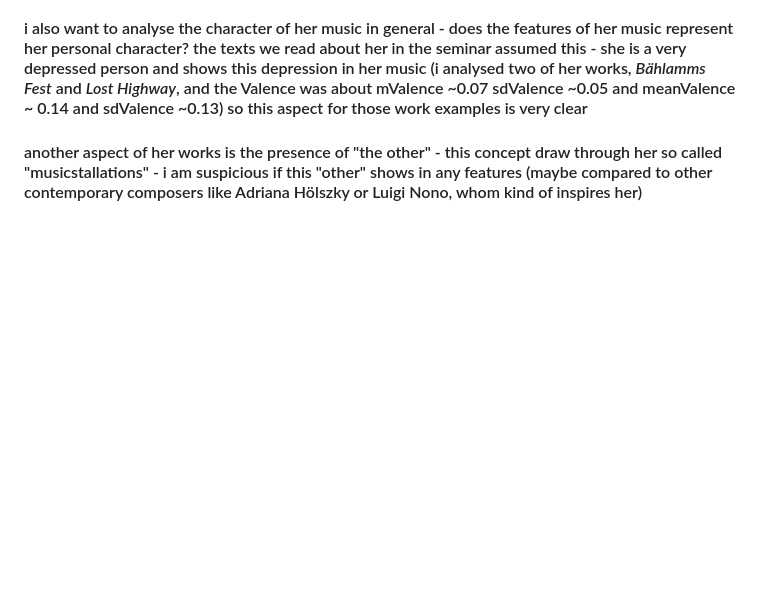
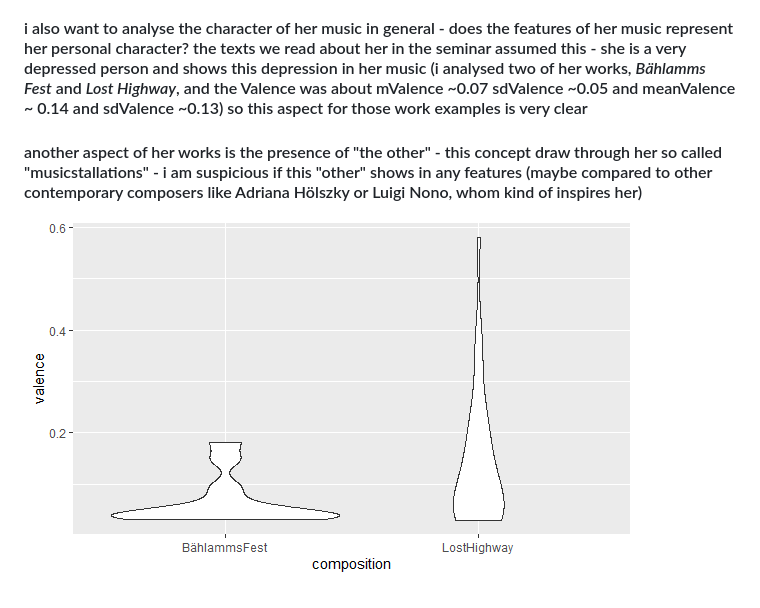
Before and after one commit to mimrx/mimrx.github.io, a Markdown page: README.md, the part around the change. Rendered like a GitHub page; pictures changed too: valence.png (added); blank space fills up the shorter version.

```diff
--- a/README.md
+++ b/README.md
@@ -3,3 +3,5 @@
 #### i want to analyse if the features of her songs are the same or not and if they are not the same i want to take a look on how they changed by time
 #### i also want to analyse the character of her music in general - does the features of her music represent her personal character? the texts we read about her in the seminar assumed this - she is a very depressed person and shows this depression in her music (i analysed two of her works, *Bählamms Fest* and *Lost Highway*, and the Valence was about mValence ~0.07 sdValence ~0.05 and meanValence ~ 0.14 and sdValence ~0.13) so this aspect for those work examples is very clear
 #### another aspect of her works is the presence of "the other" - this concept draw through her so called "musicstallations" - i am suspicious if this "other" shows in any features (maybe compared to other contemporary composers like Adriana Hölszky or Luigi Nono, whom kind of inspires her)
+
+![Comparison of the Valence of two compositions](valence.png)
```
Also changed, not shown: 1 other file.
